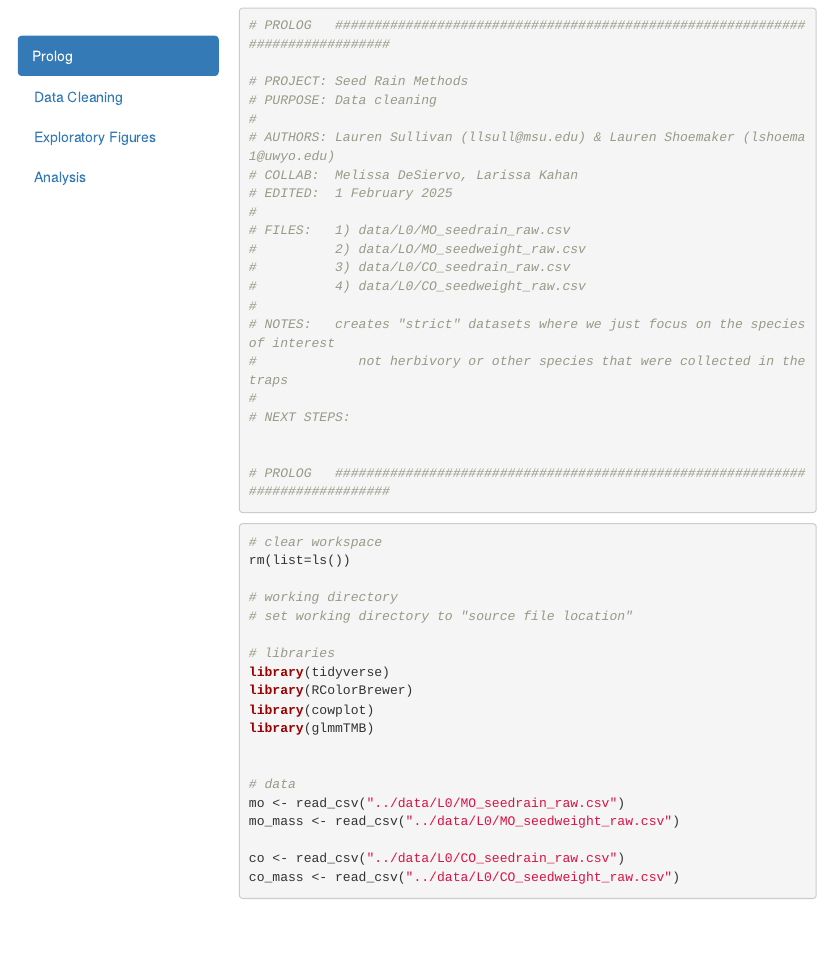
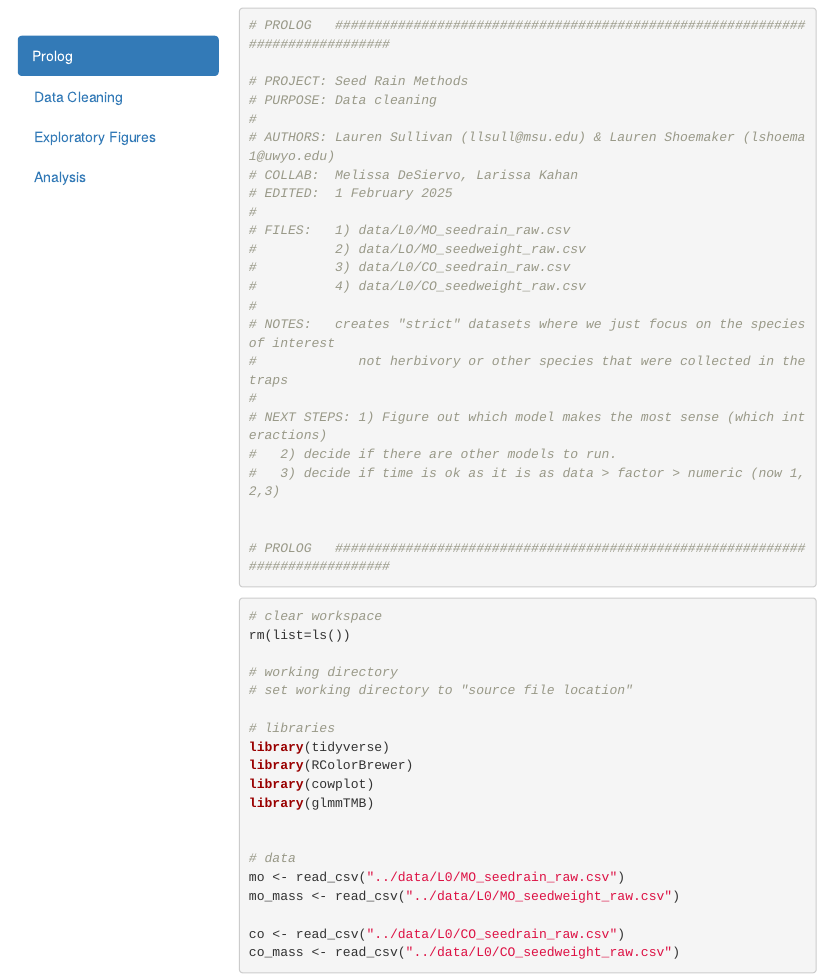
Before and after one commit to Sullivan-Lab/project_CarpetMethods, an R Markdown document (scripts/Carpet Methods Code.Rmd): the page in a window 1100 px wide, from 110 px down. Rendered offline with R 4.5, knitr and Pandoc, with nearby package versions; long lines of code are wrapped.

Commit message:
added next steps

```diff
--- a/scripts/Carpet Methods Code.Rmd
+++ b/scripts/Carpet Methods Code.Rmd
@@ -39,7 +39,9 @@ subtitle:
 # NOTES:   creates "strict" datasets where we just focus on the species of interest
 #             not herbivory or other species that were collected in the traps
 #
-# NEXT STEPS:
+# NEXT STEPS: 1) Figure out which model makes the most sense (which interactions)
+#   2) decide if there are other models to run.
+#   3) decide if time is ok as it is as data > factor > numeric (now 1,2,3)
 
 
 # PROLOG   ##############################################################################
```
Also changed, not shown: figures/all_raw_data.pdf, figures/all_relative_data.pdf, scripts/Carpet-Methods-Code.html.
